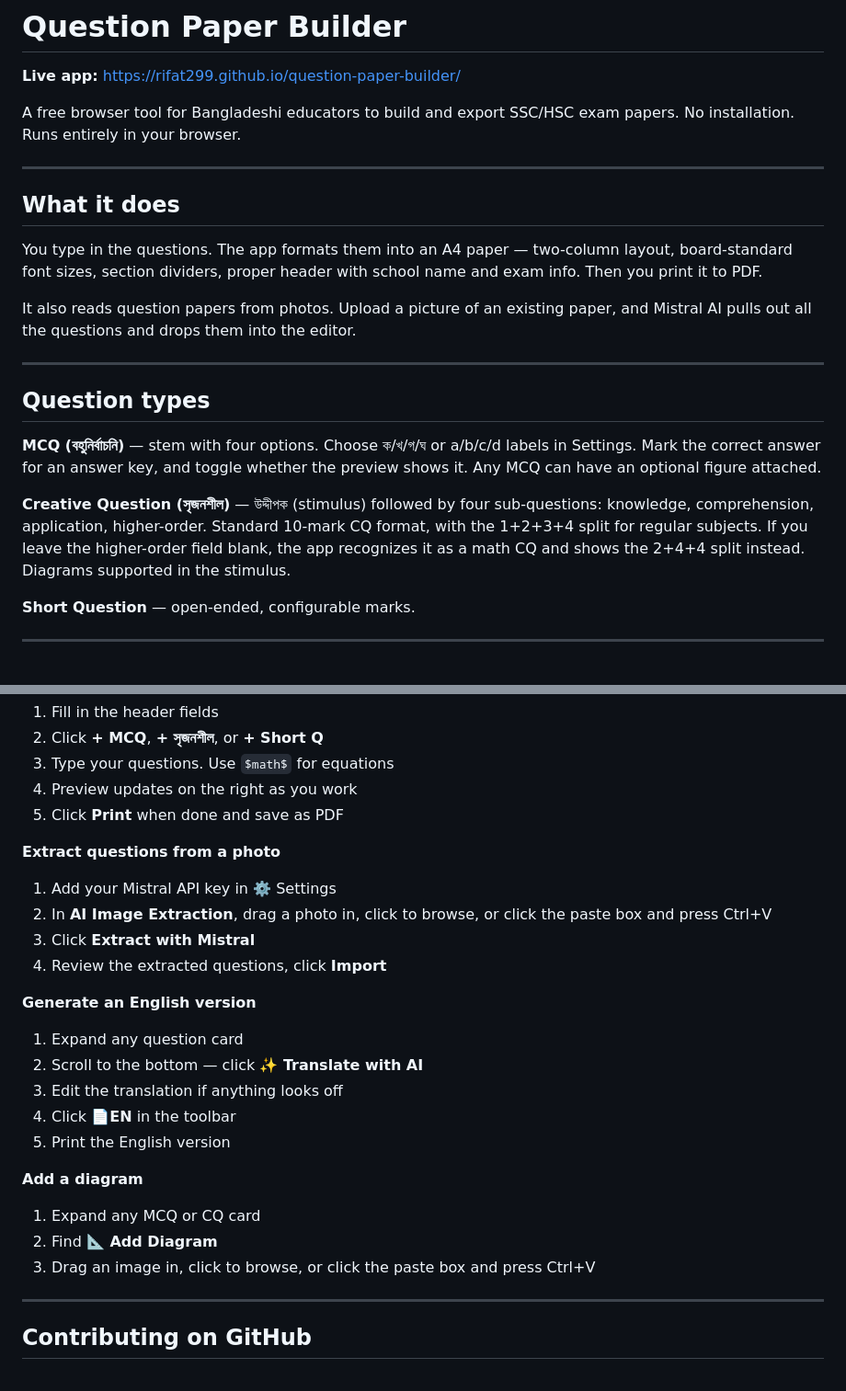
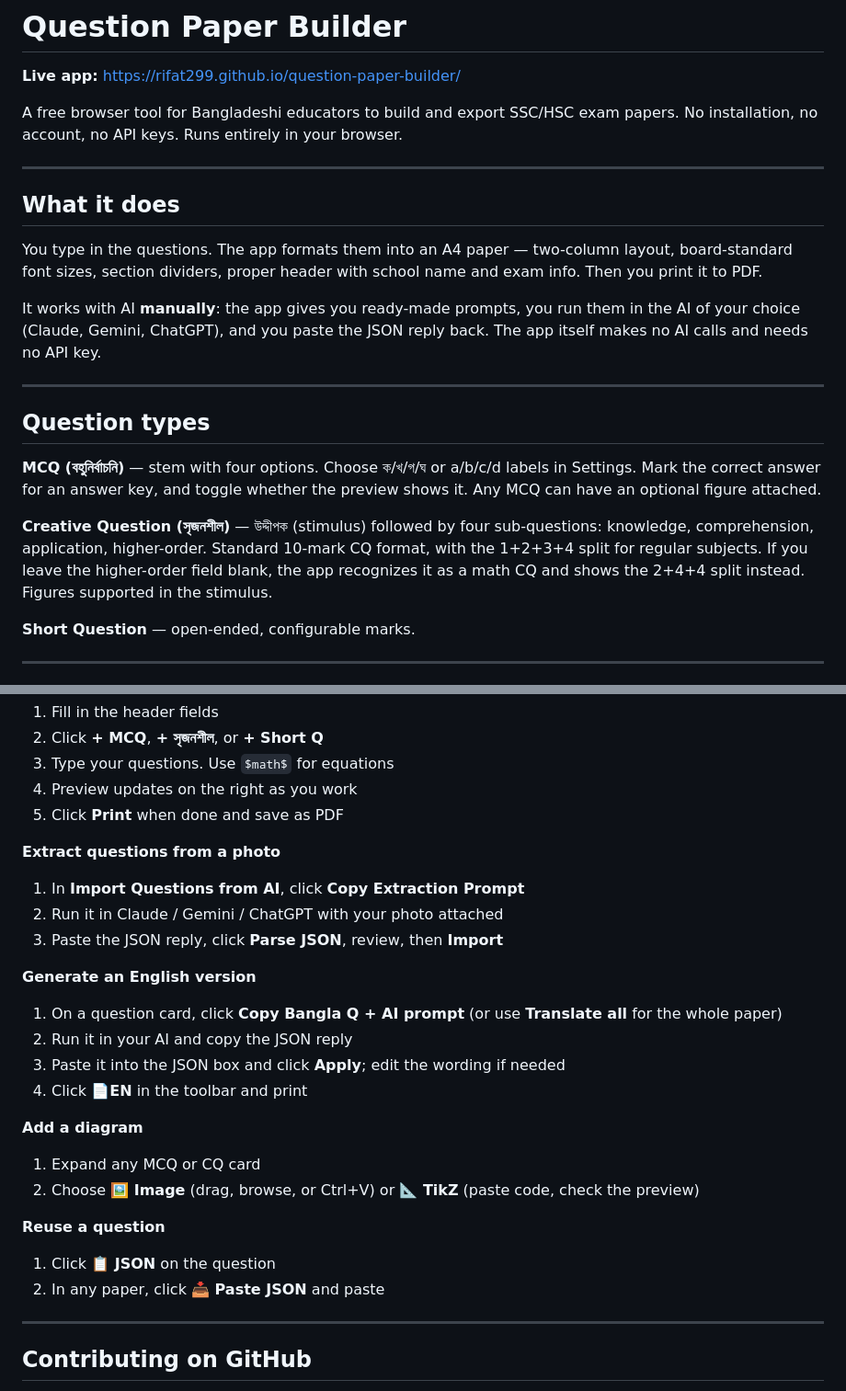
Before and after one commit to Rifat299/question-paper-builder, a Markdown page: README.md, 2 parts joined by grey strips. Shown at 92% size. Rendered like a GitHub page.

```diff
--- a/README.md
+++ b/README.md
@@ -2,7 +2,7 @@
 
 **Live app:** https://rifat299.github.io/question-paper-builder/
 
-A free browser tool for Bangladeshi educators to build and export SSC/HSC exam papers. No installation. Runs entirely in your browser.
+A free browser tool for Bangladeshi educators to build and export SSC/HSC exam papers. No installation, no account, no API keys. Runs entirely in your browser.
 
 ---
 
@@ -10,7 +10,7 @@ A free browser tool for Bangladeshi educators to build and export SSC/HSC exam p
 
 You type in the questions. The app formats them into an A4 paper — two-column layout, board-standard font sizes, section dividers, proper header with school name and exam info. Then you print it to PDF.
 
-It also reads question papers from photos. Upload a picture of an existing paper, and Mistral AI pulls out all the questions and drops them into the editor.
+It works with AI **manually**: the app gives you ready-made prompts, you run them in the AI of your choice (Claude, Gemini, ChatGPT), and you paste the JSON reply back. The app itself makes no AI calls and needs no API key.
 
 ---
 
@@ -18,7 +18,7 @@ It also reads question papers from photos. Upload a picture of an existing paper
 
 **MCQ (বহুনির্বাচনি)** — stem with four options. Choose ক/খ/গ/ঘ or a/b/c/d labels in Settings. Mark the correct answer for an answer key, and toggle whether the preview shows it. Any MCQ can have an optional figure attached.
 
-**Creative Question (সৃজনশীল)** — উদ্দীপক (stimulus) followed by four sub-questions: knowledge, comprehension, application, higher-order. Standard 10-mark CQ format, with the 1+2+3+4 split for regular subjects. If you leave the higher-order field blank, the app recognizes it as a math CQ and shows the 2+4+4 split instead. Diagrams supported in the stimulus.
+**Creative Question (সৃজনশীল)** — উদ্দীপক (stimulus) followed by four sub-questions: knowledge, comprehension, application, higher-order. Standard 10-mark CQ format, with the 1+2+3+4 split for regular subjects. If you leave the higher-order field blank, the app recognizes it as a math CQ and shows the 2+4+4 split instead. Figures supported in the stimulus.
 
 **Short Question** — open-ended, configurable marks.
 
@@ -89,22 +94,23 @@ Extraction uses `pixtral-12b-2409` for reading the image, and `mistral-small-lat
 5. Click **Print** when done and save as PDF
 
 **Extract questions from a photo**
-1. Add your Mistral API key in ⚙️ Settings
-2. In **AI Image Extraction**, drag a photo in, click to browse, or click the paste box and press Ctrl+V
-3. Click **Extract with Mistral**
-4. Review the extracted questions, click **Import**
+1. In **Import Questions from AI**, click **Copy Extraction Prompt**
+2. Run it in Claude / Gemini / ChatGPT with your photo attached
+3. Paste the JSON reply, click **Parse JSON**, review, then **Import**
 
 **Generate an English version**
-1. Expand any question card
-2. Scroll to the bottom — click **✨ Translate with AI**
-3. Edit the translation if anything looks off
-4. Click **📄EN** in the toolbar
-5. Print the English version
+1. On a question card, click **Copy Bangla Q + AI prompt** (or use **Translate all** for the whole paper)
+2. Run it in your AI and copy the JSON reply
+3. Paste it into the JSON box and click **Apply**; edit the wording if needed
+4. Click **📄EN** in the toolbar and print
 
 **Add a diagram**
 1. Expand any MCQ or CQ card
-2. Find **📐 Add Diagram**
-3. Drag an image in, click to browse, or click the paste box and press Ctrl+V
+2. Choose **🖼️ Image** (drag, browse, or Ctrl+V) or **📐 TikZ** (paste code, check the preview)
+
+**Reuse a question**
+1. Click **📋 JSON** on the question
+2. In any paper, click **📥 Paste JSON** and paste
 
 ---
 
```
Also changed, not shown: other parts of README.md (+32 -27 lines).
